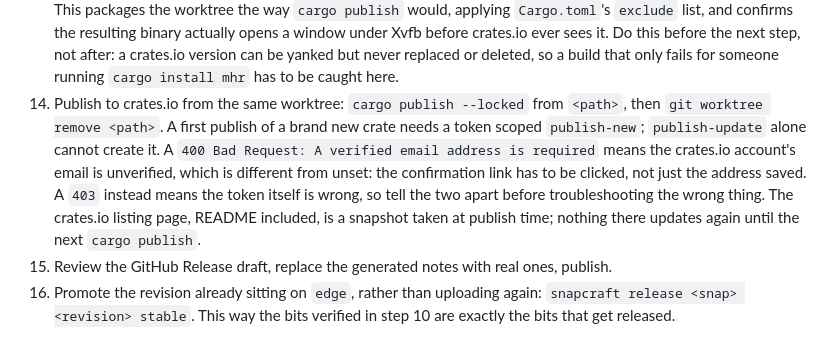
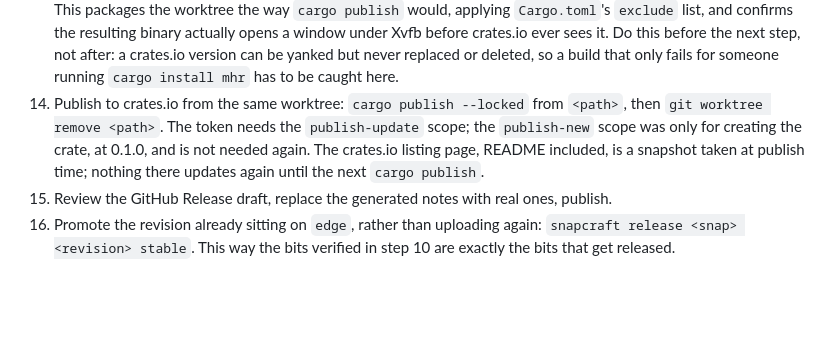
Before and after one commit to chairulakmal/markdown-hot-reload, a Markdown page: docs/releasing.md, the part around the change. Rendered like a GitHub page; blank space fills up the shorter version.

Commit message:
Correct the crates.io token scope in the release procedure
Step 14 described the publish-new scope and the two errors a first
publish can hit. The crate was created at 0.1.0, so every publish from
here needs publish-update only, and the first-publish failures cannot
happen again. Keeping them made the step longer to read than the thing
it describes.

Claude-Session: https://claude.ai/code/session_016uNsDf6nM6X2Qf9EAyakR6

```diff
--- a/docs/releasing.md
+++ b/docs/releasing.md
@@ -47,7 +47,7 @@ The snap and the deb install the same two desktop entries, and they are indistin
 
 12. Tag `vX.Y.Z` (or `vX.Y.Z-alpha` / `-beta`), signed, and push it. This triggers the `release` workflow, which drafts a GitHub Release with the deb, the tarball and `SHA256SUMS` attached, and marks it a prerelease automatically for a hyphenated tag.
 13. Check out a worktree at the tag, not the branch that produced it: `git worktree add --detach <path> vX.Y.Z`. A branch can carry commits the tag does not, and the next two steps have to be against exactly what the tag names. From `<path>`, run `.claude/skills/test-install/scripts/test-install.sh --cargo-install-path <path>`. This packages the worktree the way `cargo publish` would, applying `Cargo.toml`'s `exclude` list, and confirms the resulting binary actually opens a window under Xvfb before crates.io ever sees it. Do this before the next step, not after: a crates.io version can be yanked but never replaced or deleted, so a build that only fails for someone running `cargo install mhr` has to be caught here.
-14. Publish to crates.io from the same worktree: `cargo publish --locked` from `<path>`, then `git worktree remove <path>`. A first publish of a brand new crate needs a token scoped `publish-new`; `publish-update` alone cannot create it. A `400 Bad Request: A verified email address is required` means the crates.io account's email is unverified, which is different from unset: the confirmation link has to be clicked, not just the address saved. A `403` instead means the token itself is wrong, so tell the two apart before troubleshooting the wrong thing. The crates.io listing page, README included, is a snapshot taken at publish time; nothing there updates again until the next `cargo publish`.
+14. Publish to crates.io from the same worktree: `cargo publish --locked` from `<path>`, then `git worktree remove <path>`. The token needs the `publish-update` scope; the `publish-new` scope was only for creating the crate, at 0.1.0, and is not needed again. The crates.io listing page, README included, is a snapshot taken at publish time; nothing there updates again until the next `cargo publish`.
 15. Review the GitHub Release draft, replace the generated notes with real ones, publish.
 16. Promote the revision already sitting on `edge`, rather than uploading again: `snapcraft release <snap> <revision> stable`. This way the bits verified in step 10 are exactly the bits that get released.
 
```
